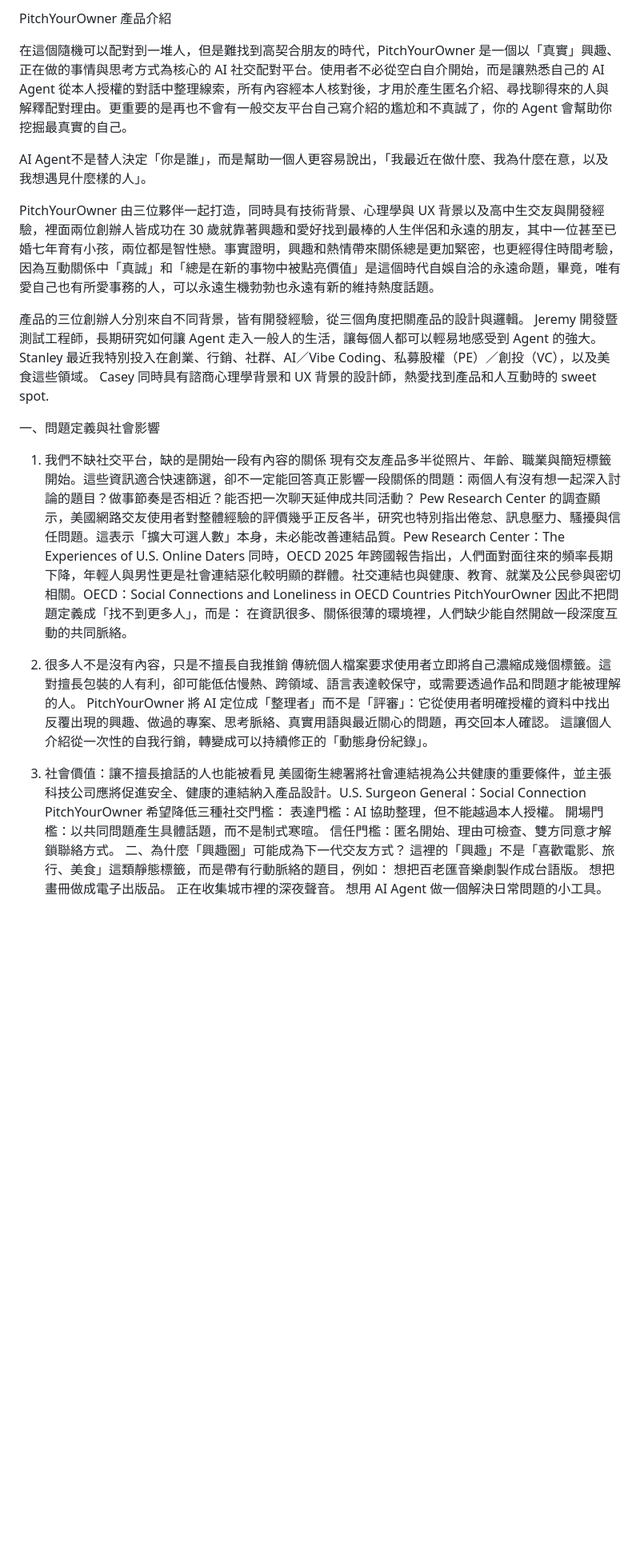
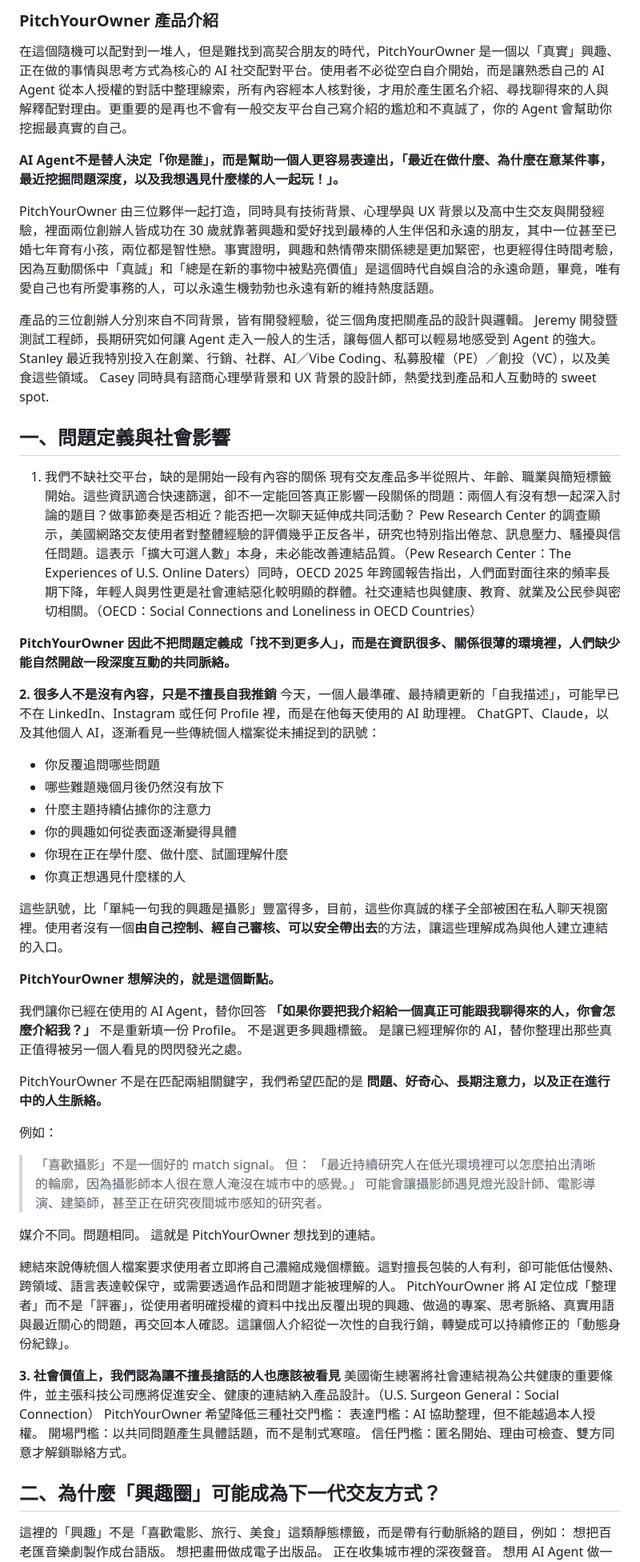
Before and after one commit to stantheman070911/futuremode, a Markdown page: README.md, the part around one of its changes. Shown at 80% size. GitHub-like rendering; blank space fills up the shorter version.

```diff
--- a/README.md
+++ b/README.md
@@ -1,8 +1,8 @@
-PitchYourOwner 產品介紹
+### **PitchYourOwner 產品介紹**
 
 在這個隨機可以配對到一堆人，但是難找到高契合朋友的時代，PitchYourOwner 是一個以「真實」興趣、正在做的事情與思考方式為核心的 AI 社交配對平台。使用者不必從空白自介開始，而是讓熟悉自己的 AI Agent 從本人授權的對話中整理線索，所有內容經本人核對後，才用於產生匿名介紹、尋找聊得來的人與解釋配對理由。更重要的是再也不會有一般交友平台自己寫介紹的尷尬和不真誠了，你的 Agent 會幫助你挖掘最真實的自己。
 
- AI Agent不是替人決定「你是誰」，而是幫助一個人更容易說出，「我最近在做什麼、我為什麼在意，以及我想遇見什麼樣的人」。
+ **AI Agent不是替人決定「你是誰」，而是幫助一個人更容易表達出，「最近在做什麼、為什麼在意某件事，最近挖掘問題深度，以及我想遇見什麼樣的人一起玩！」。**
 
 PitchYourOwner 由三位夥伴一起打造，同時具有技術背景、心理學與 UX 背景以及高中生交友與開發經驗，裡面兩位創辦人皆成功在 30 歲就靠著興趣和愛好找到最棒的人生伴侶和永遠的朋友，其中一位甚至已婚七年育有小孩，兩位都是智性戀。事實證明，興趣和熱情帶來關係總是更加緊密，也更經得住時間考驗，因為互動關係中「真誠」和「總是在新的事物中被點亮價值」是這個時代自娛自洽的永遠命題，畢竟，唯有愛自己也有所愛事務的人，可以永遠生機勃勃也永遠有新的維持熱度話題。
 
@@ -12,25 +12,54 @@ Stanley 最近我特別投入在創業、行銷、社群、AI／Vibe Coding、
 Casey 同時具有諮商心理學背景和 UX 背景的設計師，熱愛找到產品和人互動時的 sweet spot.
 
 
-一、問題定義與社會影響
+## **一、問題定義與社會影響**
 1. 我們不缺社交平台，缺的是開始一段有內容的關係
 現有交友產品多半從照片、年齡、職業與簡短標籤開始。這些資訊適合快速篩選，卻不一定能回答真正影響一段關係的問題：兩個人有沒有想一起深入討論的題目？做事節奏是否相近？能否把一次聊天延伸成共同活動？
-Pew Research Center 的調查顯示，美國網路交友使用者對整體經驗的評價幾乎正反各半，研究也特別指出倦怠、訊息壓力、騷擾與信任問題。這表示「擴大可選人數」本身，未必能改善連結品質。Pew Research Center：The Experiences of U.S. Online Daters
-同時，OECD 2025 年跨國報告指出，人們面對面往來的頻率長期下降，年輕人與男性更是社會連結惡化較明顯的群體。社交連結也與健康、教育、就業及公民參與密切相關。OECD：Social Connections and Loneliness in OECD Countries
-PitchYourOwner 因此不把問題定義成「找不到更多人」，而是：
-在資訊很多、關係很薄的環境裡，人們缺少能自然開啟一段深度互動的共同脈絡。
+Pew Research Center 的調查顯示，美國網路交友使用者對整體經驗的評價幾乎正反各半，研究也特別指出倦怠、訊息壓力、騷擾與信任問題。這表示「擴大可選人數」本身，未必能改善連結品質。（Pew Research Center：The Experiences of U.S. Online Daters）同時，OECD 2025 年跨國報告指出，人們面對面往來的頻率長期下降，年輕人與男性更是社會連結惡化較明顯的群體。社交連結也與健康、教育、就業及公民參與密切相關。（OECD：Social Connections and Loneliness in OECD Countries）
 
-2. 很多人不是沒有內容，只是不擅長自我推銷
-傳統個人檔案要求使用者立即將自己濃縮成幾個標籤。這對擅長包裝的人有利，卻可能低估慢熱、跨領域、語言表達較保守，或需要透過作品和問題才能被理解的人。
-PitchYourOwner 將 AI 定位成「整理者」而不是「評審」：它從使用者明確授權的資料中找出反覆出現的興趣、做過的專案、思考脈絡、真實用語與最近關心的問題，再交回本人確認。
-這讓個人介紹從一次性的自我行銷，轉變成可以持續修正的「動態身份紀錄」。
-3. 社會價值：讓不擅長搶話的人也能被看見
-美國衛生總署將社會連結視為公共健康的重要條件，並主張科技公司應將促進安全、健康的連結納入產品設計。U.S. Surgeon General：Social Connection
+**PitchYourOwner 因此不把問題定義成「找不到更多人」，而是在資訊很多、關係很薄的環境裡，人們缺少能自然開啟一段深度互動的共同脈絡。**
+
+**2. 很多人不是沒有內容，只是不擅長自我推銷**
+今天，一個人最準確、最持續更新的「自我描述」，可能早已不在 LinkedIn、Instagram 或任何 Profile 裡，而是在他每天使用的 AI 助理裡。
+ChatGPT、Claude，以及其他個人 AI，逐漸看見一些傳統個人檔案從未捕捉到的訊號：
+* 你反覆追問哪些問題
+* 哪些難題幾個月後仍然沒有放下
+* 什麼主題持續佔據你的注意力
+* 你的興趣如何從表面逐漸變得具體
+* 你現在正在學什麼、做什麼、試圖理解什麼
+* 你真正想遇見什麼樣的人
+
+這些訊號，比「單純一句我的興趣是攝影」豐富得多，目前，這些你真誠的樣子全部被困在私人聊天視窗裡。使用者沒有一個**由自己控制、經自己審核、可以安全帶出去**的方法，讓這些理解成為與他人建立連結的入口。
+
+**PitchYourOwner 想解決的，就是這個斷點。**
+
+我們讓你已經在使用的 AI Agent，替你回答 **「如果你要把我介紹給一個真正可能跟我聊得來的人，你會怎麼介紹我？」**
+不是重新填一份 Profile。
+不是選更多興趣標籤。
+是讓已經理解你的 AI，替你整理出那些真正值得被另一個人看見的閃閃發光之處。
+
+PitchYourOwner 不是在匹配兩組關鍵字，我們希望匹配的是 **問題、好奇心、長期注意力，以及正在進行中的人生脈絡。**
+
+例如：
+> 「喜歡攝影」不是一個好的 match signal。
+但：
+> 「最近持續研究人在低光環境裡可以怎麼拍出清晰的輪廓，因為攝影師本人很在意人淹沒在城市中的感覺。」
+可能會讓攝影師遇見燈光設計師、電影導演、建築師，甚至正在研究夜間城市感知的研究者。
+
+媒介不同。問題相同。
+這就是 PitchYourOwner 想找到的連結。
+
+總結來說傳統個人檔案要求使用者立即將自己濃縮成幾個標籤。這對擅長包裝的人有利，卻可能低估慢熱、跨領域、語言表達較保守，或需要透過作品和問題才能被理解的人。
+PitchYourOwner 將 AI 定位成「整理者」而不是「評審」，從使用者明確授權的資料中找出反覆出現的興趣、做過的專案、思考脈絡、真實用語與最近關心的問題，再交回本人確認。這讓個人介紹從一次性的自我行銷，轉變成可以持續修正的「動態身份紀錄」。
+
+**3. 社會價值上，我們認為讓不擅長搶話的人也應該被看見**
+美國衛生總署將社會連結視為公共健康的重要條件，並主張科技公司應將促進安全、健康的連結納入產品設計。（U.S. Surgeon General：Social Connection）
 PitchYourOwner 希望降低三種社交門檻：
 表達門檻：AI 協助整理，但不能越過本人授權。
 開場門檻：以共同問題產生具體話題，而不是制式寒暄。
 信任門檻：匿名開始、理由可檢查、雙方同意才解鎖聯絡方式。
-二、為什麼「興趣圈」可能成為下一代交友方式？
+
+## **二、為什麼「興趣圈」可能成為下一代交友方式？**
 這裡的「興趣」不是「喜歡電影、旅行、美食」這類靜態標籤，而是帶有行動脈絡的題目，例如：
 想把百老匯音樂劇製作成台語版。
 想把畫冊做成電子出版品。
```
Also changed, not shown: other parts of README.md (+85 -25 lines).
